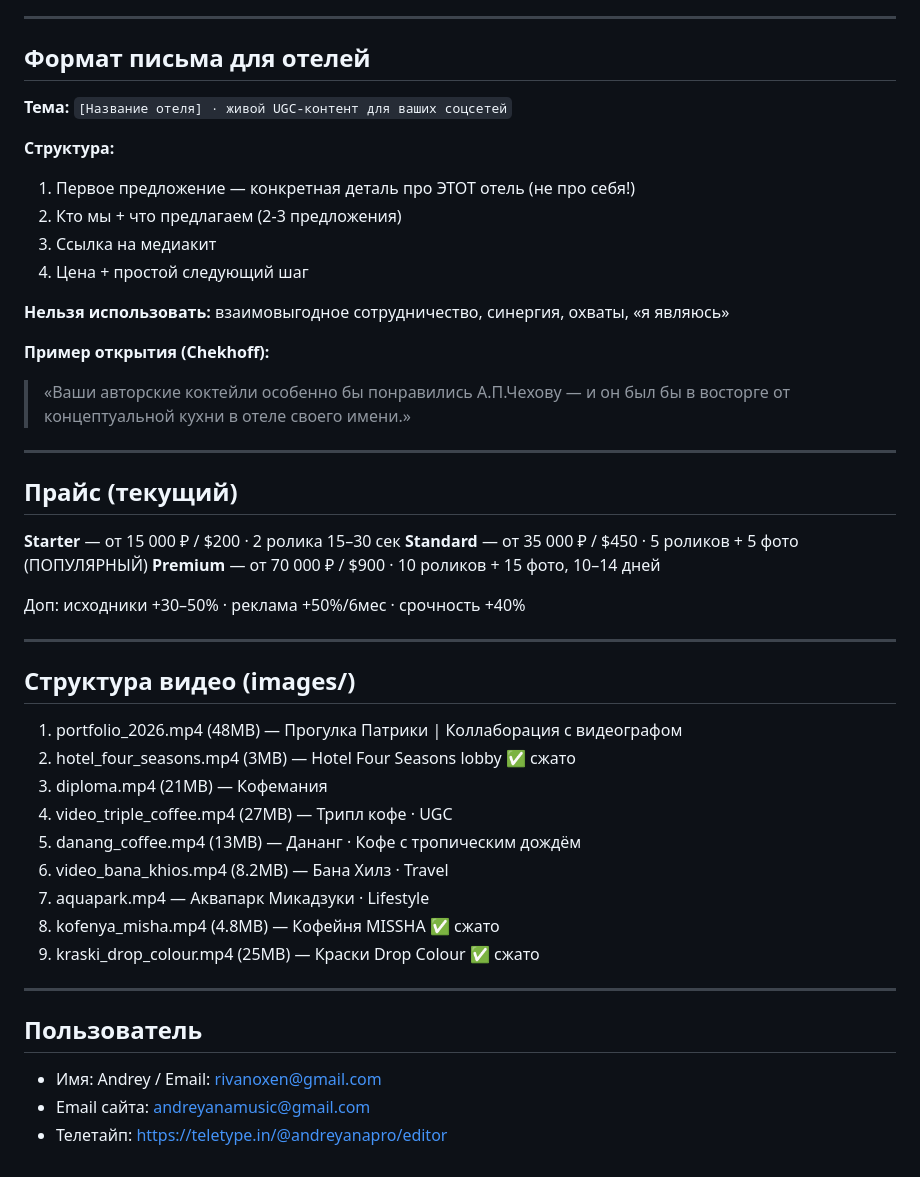
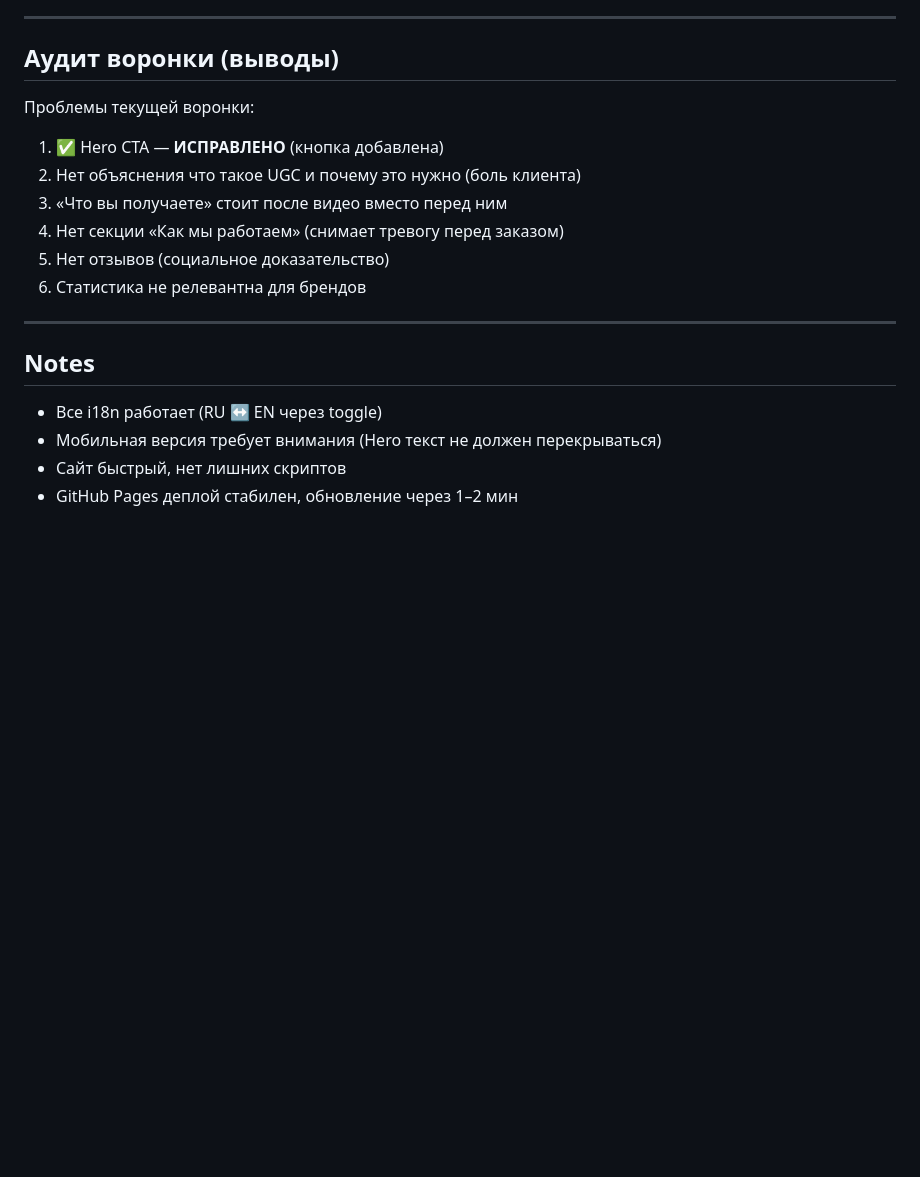
Before and after one commit to Janpol12/andreyana-media-kit, a Markdown page: CONTEXT.md, the part around one of its changes. GitHub-like rendering; blank space fills up the shorter version.

```diff
--- a/CONTEXT.md
+++ b/CONTEXT.md
@@ -151,47 +136,19 @@ cd ~/Downloads/Agents/andreyana-site && python3 -m http.server 8080
 
 ---
 
-## Формат письма для отелей
-
-**Тема:** `[Название отеля] · живой UGC-контент для ваших соцсетей`
-
-**Структура:**
-1. Первое предложение — конкретная деталь про ЭТОТ отель (не про себя!)
-2. Кто мы + что предлагаем (2-3 предложения)
-3. Ссылка на медиакит
-4. Цена + простой следующий шаг
-
-**Нельзя использовать:** взаимовыгодное сотрудничество, синергия, охваты, «я являюсь»
-
-**Пример открытия (Chekhoff):**
-> «Ваши авторские коктейли особенно бы понравились А.П.Чехову — и он был бы в восторге от концептуальной кухни в отеле своего имени.»
+## Аудит воронки (выводы)
+Проблемы текущей воронки:
+1. ✅ Hero CTA — **ИСПРАВЛЕНО** (кнопка добавлена)
+2. Нет объяснения что такое UGC и почему это нужно (боль клиента)
+3. «Что вы получаете» стоит после видео вместо перед ним
+4. Нет секции «Как мы работаем» (снимает тревогу перед заказом)
+5. Нет отзывов (социальное доказательство)
+6. Статистика не релевантна для брендов
 
 ---
 
-## Прайс (текущий)
-
-**Starter** — от 15 000 ₽ / $200 · 2 ролика 15–30 сек
-**Standard** — от 35 000 ₽ / $450 · 5 роликов + 5 фото (ПОПУЛЯРНЫЙ)
-**Premium** — от 70 000 ₽ / $900 · 10 роликов + 15 фото, 10–14 дней
-
-Доп: исходники +30–50% · реклама +50%/6мес · срочность +40%
-
----
-
-## Структура видео (images/)
-1. portfolio_2026.mp4 (48MB) — Прогулка Патрики | Коллаборация с видеографом
-2. hotel_four_seasons.mp4 (3MB) — Hotel Four Seasons lobby ✅ сжато
-3. diploma.mp4 (21MB) — Кофемания
-4. video_triple_coffee.mp4 (27MB) — Трипл кофе · UGC
-5. danang_coffee.mp4 (13MB) — Дананг · Кофе с тропическим дождём
-6. video_bana_khios.mp4 (8.2MB) — Бана Хилз · Travel
-7. aquapark.mp4 — Аквапарк Микадзуки · Lifestyle
-8. kofenya_misha.mp4 (4.8MB) — Кофейня MISSHA ✅ сжато
-9. kraski_drop_colour.mp4 (25MB) — Краски Drop Colour ✅ сжато
-
----
-
-## Пользователь
-- Имя: Andrey / Email: rivanoxen@gmail.com
-- Email сайта: andreyanamusic@gmail.com
-- Телетайп: https://teletype.in/@andreyanapro/editor
+## Notes
+- Все i18n работает (RU ↔ EN через toggle)
+- Мобильная версия требует внимания (Hero текст не должен перекрываться)
+- Сайт быстрый, нет лишних скриптов
+- GitHub Pages деплой стабилен, обновление через 1–2 мин
```
Also changed, not shown: other parts of CONTEXT.md (+103 -118 lines).
